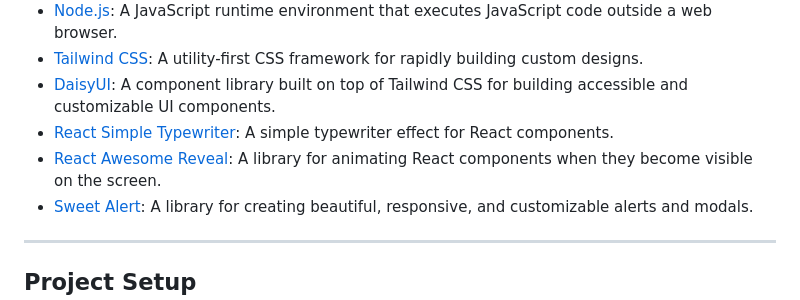
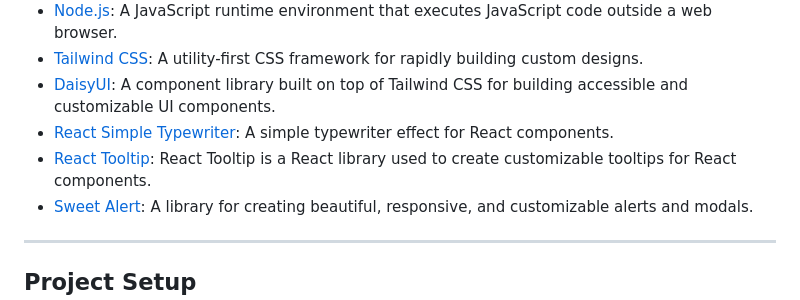
Before and after one commit to tazim5032/ceramics-arena-client, a Markdown page: README.md, the part around the change. Drawn GitHub-style.

Commit message:
assignment done

```diff
--- a/README.md
+++ b/README.md
@@ -34,7 +34,7 @@ Ceramics Arena is a full-stack web application for showcasing and selling cerami
 - [Tailwind CSS](https://tailwindcss.com/): A utility-first CSS framework for rapidly building custom designs.
 - [DaisyUI](https://daisyui.com/): A component library built on top of Tailwind CSS for building accessible and customizable UI components.
 - [React Simple Typewriter](https://www.npmjs.com/package/react-simple-typewriter): A simple typewriter effect for React components.
-- [React Awesome Reveal](https://www.npmjs.com/package/react-awesome-reveal): A library for animating React components when they become visible on the screen.
+- [React Tooltip](https://react-tooltip.com/): React Tooltip is a React library used to create customizable tooltips for React components.
 - [Sweet Alert](https://sweetalert2.github.io/): A library for creating beautiful, responsive, and customizable alerts and modals.
 
 
```
